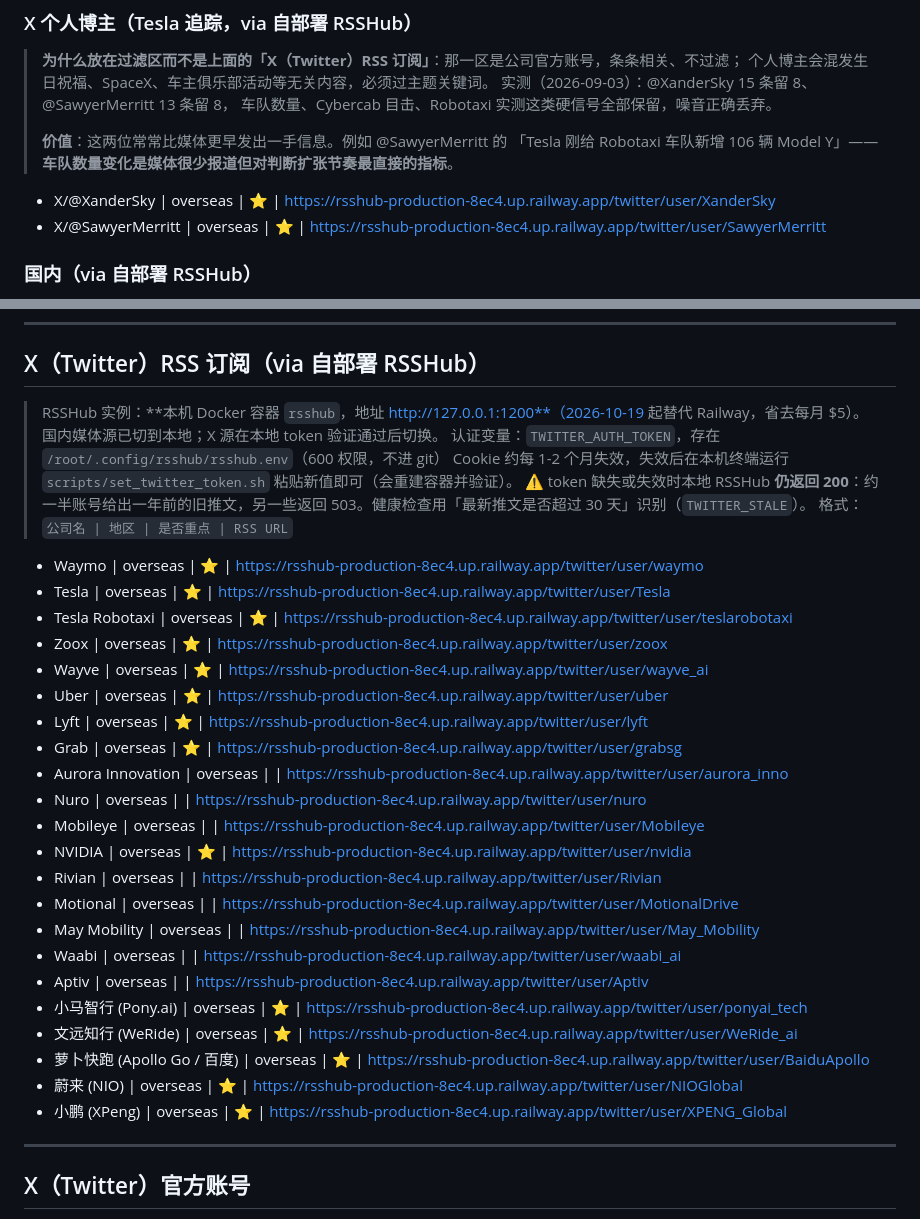
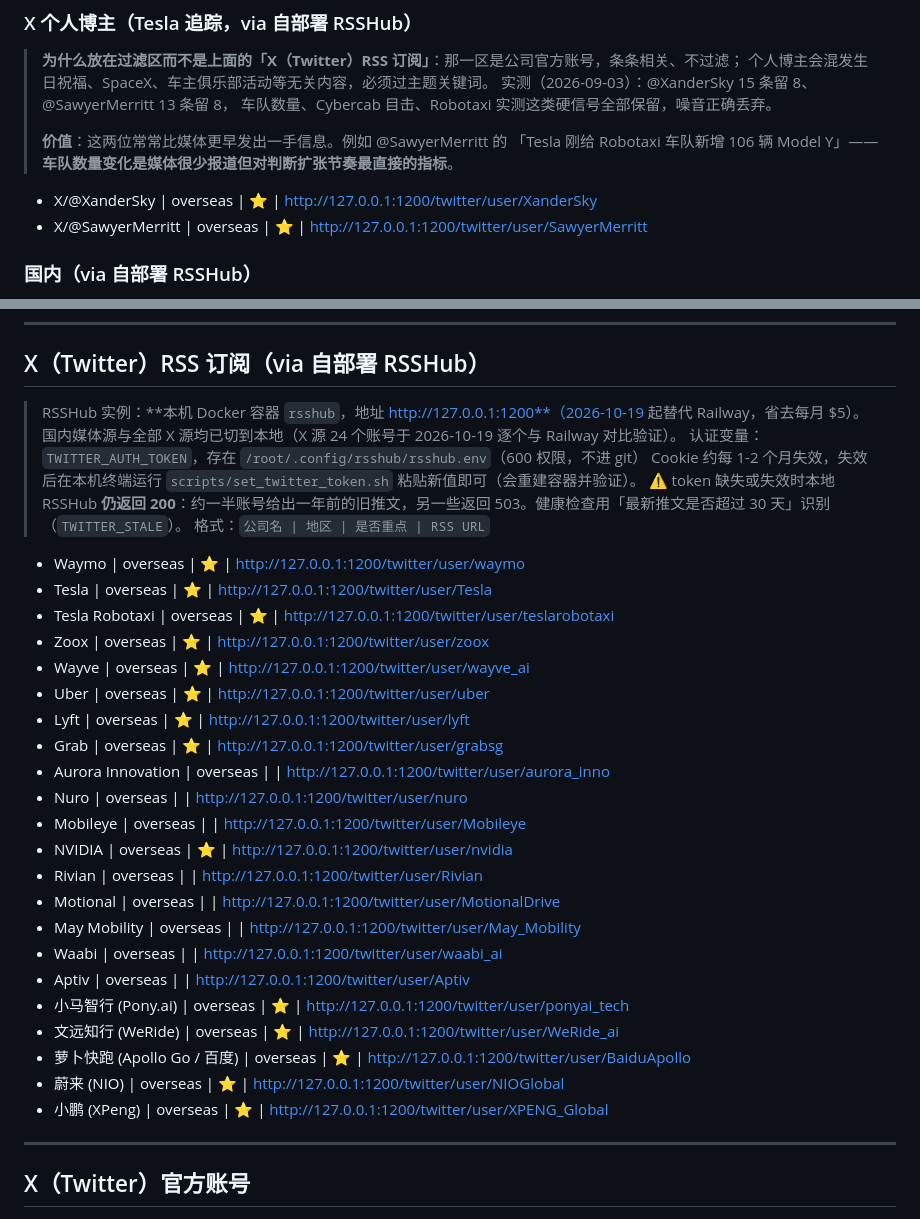
Before and after one commit to qlqymzhybmr/robotaxi-news, a Markdown page: competitors.md, 2 parts joined by grey strips. GitHub-like rendering.

Commit message:
switch all X feeds to local RSSHub; Railway no longer referenced
Co-Authored-By: Claude Opus 5.5 <noreply@anthropic.com>

```diff
--- a/competitors.md
+++ b/competitors.md
@@ -240,8 +240,8 @@
 > **价值**：这两位常常比媒体更早发出一手信息。例如 @SawyerMerritt 的
 > 「Tesla 刚给 Robotaxi 车队新增 106 辆 Model Y」——**车队数量变化是媒体很少报道但对判断扩张节奏最直接的指标**。
 
-- X/@XanderSky | overseas | ⭐ | https://rsshub-production-8ec4.up.railway.app/twitter/user/XanderSky
-- X/@SawyerMerritt | overseas | ⭐ | https://rsshub-production-8ec4.up.railway.app/twitter/user/SawyerMerritt
+- X/@XanderSky | overseas | ⭐ | http://127.0.0.1:1200/twitter/user/XanderSky
+- X/@SawyerMerritt | overseas | ⭐ | http://127.0.0.1:1200/twitter/user/SawyerMerritt
 
 ### 国内（via 自部署 RSSHub）
 
@@ -259,34 +259,34 @@
 
 ## X（Twitter）RSS 订阅（via 自部署 RSSHub）
 
-> RSSHub 实例：**本机 Docker 容器 `rsshub`，地址 http://127.0.0.1:1200**（2026-10-19 起替代 Railway，省去每月 $5）。国内媒体源已切到本地；X 源在本地 token 验证通过后切换。
+> RSSHub 实例：**本机 Docker 容器 `rsshub`，地址 http://127.0.0.1:1200**（2026-10-19 起替代 Railway，省去每月 $5）。国内媒体源与全部 X 源均已切到本地（X 源 24 个账号于 2026-10-19 逐个与 Railway 对比验证）。
 > 认证变量：`TWITTER_AUTH_TOKEN`，存在 `/root/.config/rsshub/rsshub.env`（600 权限，不进 git）
 > Cookie 约每 1-2 个月失效，失效后在本机终端运行 `scripts/set_twitter_token.sh` 粘贴新值即可（会重建容器并验证）。
 > ⚠️ token 缺失或失效时本地 RSSHub **仍返回 200**：约一半账号给出一年前的旧推文，另一些返回 503。健康检查用「最新推文是否超过 30 天」识别（`TWITTER_STALE`）。
 > 格式：`公司名 | 地区 | 是否重点 | RSS URL`
 
-- Waymo | overseas | ⭐ | https://rsshub-production-8ec4.up.railway.app/twitter/user/waymo
-- Tesla | overseas | ⭐ | https://rsshub-production-8ec4.up.railway.app/twitter/user/Tesla
-- Tesla Robotaxi | overseas | ⭐ | https://rsshub-production-8ec4.up.railway.app/twitter/user/teslarobotaxi
-- Zoox | overseas | ⭐ | https://rsshub-production-8ec4.up.railway.app/twitter/user/zoox
-- Wayve | overseas | ⭐ | https://rsshub-production-8ec4.up.railway.app/twitter/user/wayve_ai
-- Uber | overseas | ⭐ | https://rsshub-production-8ec4.up.railway.app/twitter/user/uber
-- Lyft | overseas | ⭐ | https://rsshub-production-8ec4.up.railway.app/twitter/user/lyft
-- Grab | overseas | ⭐ | https://rsshub-production-8ec4.up.railway.app/twitter/user/grabsg
-- Aurora Innovation | overseas | | https://rsshub-production-8ec4.up.railway.app/twitter/user/aurora_inno
-- Nuro | overseas | | https://rsshub-production-8ec4.up.railway.app/twitter/user/nuro
-- Mobileye | overseas | | https://rsshub-production-8ec4.up.railway.app/twitter/user/Mobileye
-- NVIDIA | overseas | ⭐ | https://rsshub-production-8ec4.up.railway.app/twitter/user/nvidia
-- Rivian | overseas | | https://rsshub-production-8ec4.up.railway.app/twitter/user/Rivian
-- Motional | overseas | | https://rsshub-production-8ec4.up.railway.app/twitter/user/MotionalDrive
-- May Mobility | overseas | | https://rsshub-production-8ec4.up.railway.app/twitter/user/May_Mobility
-- Waabi | overseas | | https://rsshub-production-8ec4.up.railway.app/twitter/user/waabi_ai
-- Aptiv | overseas | | https://rsshub-production-8ec4.up.railway.app/twitter/user/Aptiv
-- 小马智行 (Pony.ai) | overseas | ⭐ | https://rsshub-production-8ec4.up.railway.app/twitter/user/ponyai_tech
-- 文远知行 (WeRide) | overseas | ⭐ | https://rsshub-production-8ec4.up.railway.app/twitter/user/WeRide_ai
-- 萝卜快跑 (Apollo Go / 百度) | overseas | ⭐ | https://rsshub-production-8ec4.up.railway.app/twitter/user/BaiduApollo
-- 蔚来 (NIO) | overseas | ⭐ | https://rsshub-production-8ec4.up.railway.app/twitter/user/NIOGlobal
-- 小鹏 (XPeng) | overseas | ⭐ | https://rsshub-production-8ec4.up.railway.app/twitter/user/XPENG_Global
+- Waymo | overseas | ⭐ | http://127.0.0.1:1200/twitter/user/waymo
+- Tesla | overseas | ⭐ | http://127.0.0.1:1200/twitter/user/Tesla
+- Tesla Robotaxi | overseas | ⭐ | http://127.0.0.1:1200/twitter/user/teslarobotaxi
+- Zoox | overseas | ⭐ | http://127.0.0.1:1200/twitter/user/zoox
+- Wayve | overseas | ⭐ | http://127.0.0.1:1200/twitter/user/wayve_ai
+- Uber | overseas | ⭐ | http://127.0.0.1:1200/twitter/user/uber
+- Lyft | overseas | ⭐ | http://127.0.0.1:1200/twitter/user/lyft
+- Grab | overseas | ⭐ | http://127.0.0.1:1200/twitter/user/grabsg
+- Aurora Innovation | overseas | | http://127.0.0.1:1200/twitter/user/aurora_inno
+- Nuro | overseas | | http://127.0.0.1:1200/twitter/user/nuro
+- Mobileye | overseas | | http://127.0.0.1:1200/twitter/user/Mobileye
+- NVIDIA | overseas | ⭐ | http://127.0.0.1:1200/twitter/user/nvidia
+- Rivian | overseas | | http://127.0.0.1:1200/twitter/user/Rivian
+- Motional | overseas | | http://127.0.0.1:1200/twitter/user/MotionalDrive
+- May Mobility | overseas | | http://127.0.0.1:1200/twitter/user/May_Mobility
+- Waabi | overseas | | http://127.0.0.1:1200/twitter/user/waabi_ai
+- Aptiv | overseas | | http://127.0.0.1:1200/twitter/user/Aptiv
+- 小马智行 (Pony.ai) | overseas | ⭐ | http://127.0.0.1:1200/twitter/user/ponyai_tech
+- 文远知行 (WeRide) | overseas | ⭐ | http://127.0.0.1:1200/twitter/user/WeRide_ai
+- 萝卜快跑 (Apollo Go / 百度) | overseas | ⭐ | http://127.0.0.1:1200/twitter/user/BaiduApollo
+- 蔚来 (NIO) | overseas | ⭐ | http://127.0.0.1:1200/twitter/user/NIOGlobal
+- 小鹏 (XPeng) | overseas | ⭐ | http://127.0.0.1:1200/twitter/user/XPENG_Global
 
 ---
 
```
